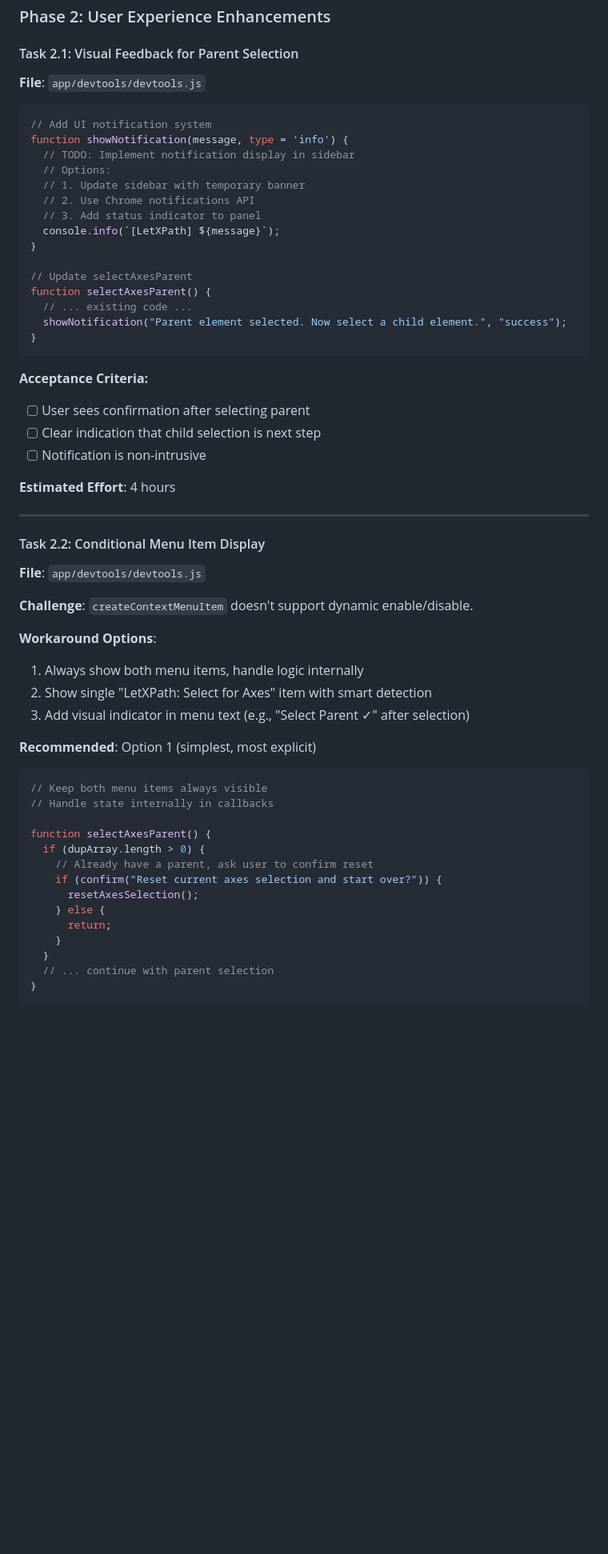
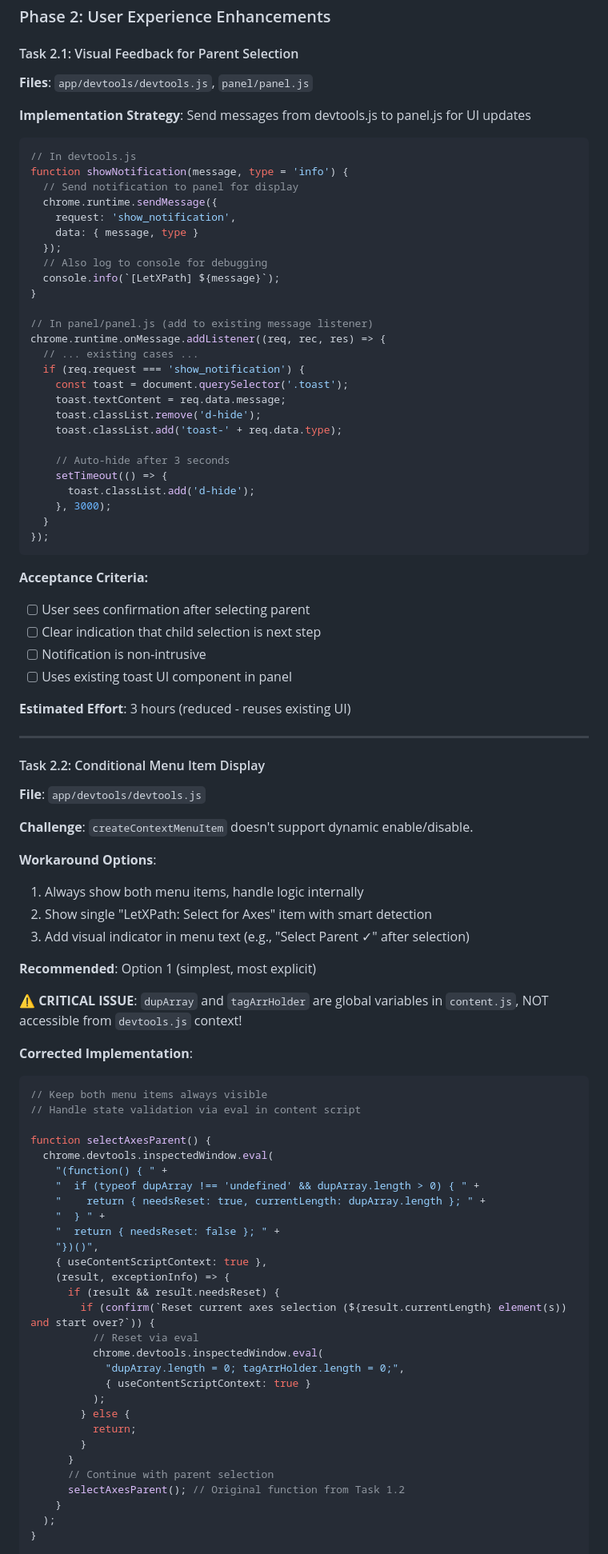
Before and after one commit to ortoniKC/LetXPath, a Markdown page: .agent/specs/spec-001.md, the part around one of its changes. Shown at 80% size. Drawn GitHub-style; blank space fills up the shorter version.

Commit message:
spec updates

````diff
--- a/.agent/specs/spec-001.md
+++ b/.agent/specs/spec-001.md
@@ -289,32 +293,46 @@ case "anchor":
 ### Phase 2: User Experience Enhancements
 
 #### Task 2.1: Visual Feedback for Parent Selection
-**File**: `app/devtools/devtools.js`
+**Files**: `app/devtools/devtools.js`, `panel/panel.js`
+
+**Implementation Strategy**: Send messages from devtools.js to panel.js for UI updates
 
 ```javascript
-// Add UI notification system
+// In devtools.js
 function showNotification(message, type = 'info') {
-  // TODO: Implement notification display in sidebar
-  // Options:
-  // 1. Update sidebar with temporary banner
-  // 2. Use Chrome notifications API
-  // 3. Add status indicator to panel
+  // Send notification to panel for display
+  chrome.runtime.sendMessage({
+    request: 'show_notification',
+    data: { message, type }
+  });
+  // Also log to console for debugging
   console.info(`[LetXPath] ${message}`);
 }
 
-// Update selectAxesParent
-function selectAxesParent() {
-  // ... existing code ...
-  showNotification("Parent element selected. Now select a child element.", "success");
-}
+// In panel/panel.js (add to existing message listener)
+chrome.runtime.onMessage.addListener((req, rec, res) => {
+  // ... existing cases ...
+  if (req.request === 'show_notification') {
+    const toast = document.querySelector('.toast');
+    toast.textContent = req.data.message;
+    toast.classList.remove('d-hide');
+    toast.classList.add('toast-' + req.data.type);
+
+    // Auto-hide after 3 seconds
+    setTimeout(() => {
+      toast.classList.add('d-hide');
+    }, 3000);
+  }
+});
 ```
 
 **Acceptance Criteria:**
 - [ ] User sees confirmation after selecting parent
 - [ ] Clear indication that child selection is next step
 - [ ] Notification is non-intrusive
+- [ ] Uses existing toast UI component in panel
 
-**Estimated Effort**: 4 hours
+**Estimated Effort**: 3 hours (reduced - reuses existing UI)
 
 ---
 
@@ -330,20 +348,38 @@ function selectAxesParent() {
 
 **Recommended**: Option 1 (simplest, most explicit)
 
+**⚠️ CRITICAL ISSUE**: `dupArray` and `tagArrHolder` are global variables in `content.js`, NOT accessible from `devtools.js` context!
+
+**Corrected Implementation**:
 ```javascript
 // Keep both menu items always visible
-// Handle state internally in callbacks
+// Handle state validation via eval in content script
 
 function selectAxesParent() {
-  if (dupArray.length > 0) {
-    // Already have a parent, ask user to confirm reset
-    if (confirm("Reset current axes selection and start over?")) {
-      resetAxesSelection();
-    } else {
-      return;
+  chrome.devtools.inspectedWindow.eval(
+    "(function() { " +
+    "  if (typeof dupArray !== 'undefined' && dupArray.length > 0) { " +
+    "    return { needsReset: true, currentLength: dupArray.length }; " +
+    "  } " +
+    "  return { needsReset: false }; " +
+    "})()",
+    { useContentScriptContext: true },
+    (result, exceptionInfo) => {
+      if (result && result.needsReset) {
+        if (confirm(`Reset current axes selection (${result.currentLength} element(s)) and start over?`)) {
+          // Reset via eval
+          chrome.devtools.inspectedWindow.eval(
+            "dupArray.length = 0; tagArrHolder.length = 0;",
+            { useContentScriptContext: true }
+          );
+        } else {
+          return;
+        }
+      }
+      // Continue with parent selection
+      selectAxesParent(); // Original function from Task 1.2
     }
-  }
-  // ... continue with parent selection
+  );
 }
 
 function selectAxesChild() {
````
Also changed, not shown: other parts of .agent/specs/spec-001.md (+119 -85 lines).
